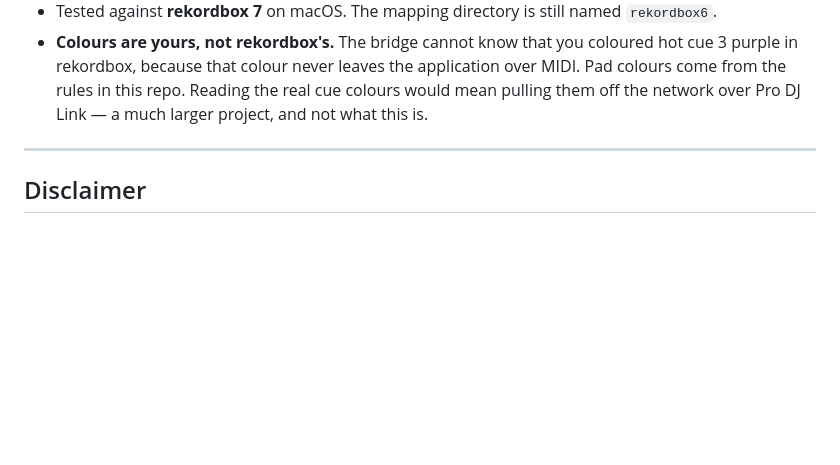
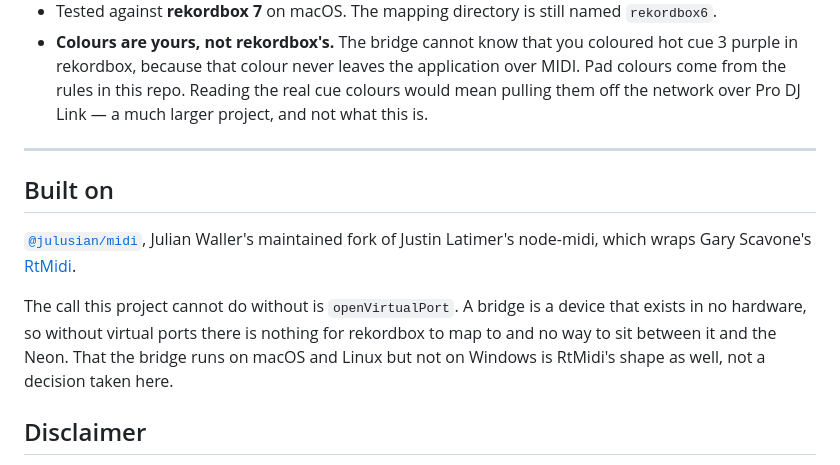
Before and after one commit to SM4RTENHEIMER/neon-bridge, a Markdown page: README.md, the part around the change. Drawn GitHub-style; blank space fills up the shorter version.

Commit message:
Credit the library the whole approach rests on
@julusian/midi was named once, in a requirements bullet, as though it were
an implementation detail. It is not. Virtual MIDI ports are the entire
mechanism: without openVirtualPort there is no device for rekordbox to map
to and nothing to sit between it and the hardware.

Credit the chain rather than the package name, since that is where the work
actually is: Julian Waller maintains the fork, Justin Latimer wrote the
original bindings, and virtual port support itself lives in Gary Scavone's
RtMidi.

Nothing here is required by the licences. Neither library is redistributed
by this repository, so the MIT notice condition is not triggered, and
RtMidi's request about modifications is non-binding and concerns changes to
RtMidi, which this project does not make.

```diff
--- a/README.md
+++ b/README.md
@@ -197,6 +197,18 @@ path.
 
 ---
 
+## Built on
+
+[`@julusian/midi`](https://github.com/Julusian/node-midi), Julian Waller's
+maintained fork of Justin Latimer's node-midi, which wraps Gary Scavone's
+[RtMidi](https://github.com/thestk/rtmidi).
+
+The call this project cannot do without is `openVirtualPort`. A bridge is a
+device that exists in no hardware, so without virtual ports there is nothing for
+rekordbox to map to and no way to sit between it and the Neon. That the bridge
+runs on macOS and Linux but not on Windows is RtMidi's shape as well, not a
+decision taken here.
+
 ## Disclaimer
 
 Not affiliated with, endorsed by, or connected to Reloop or AlphaTheta. Reloop
```
